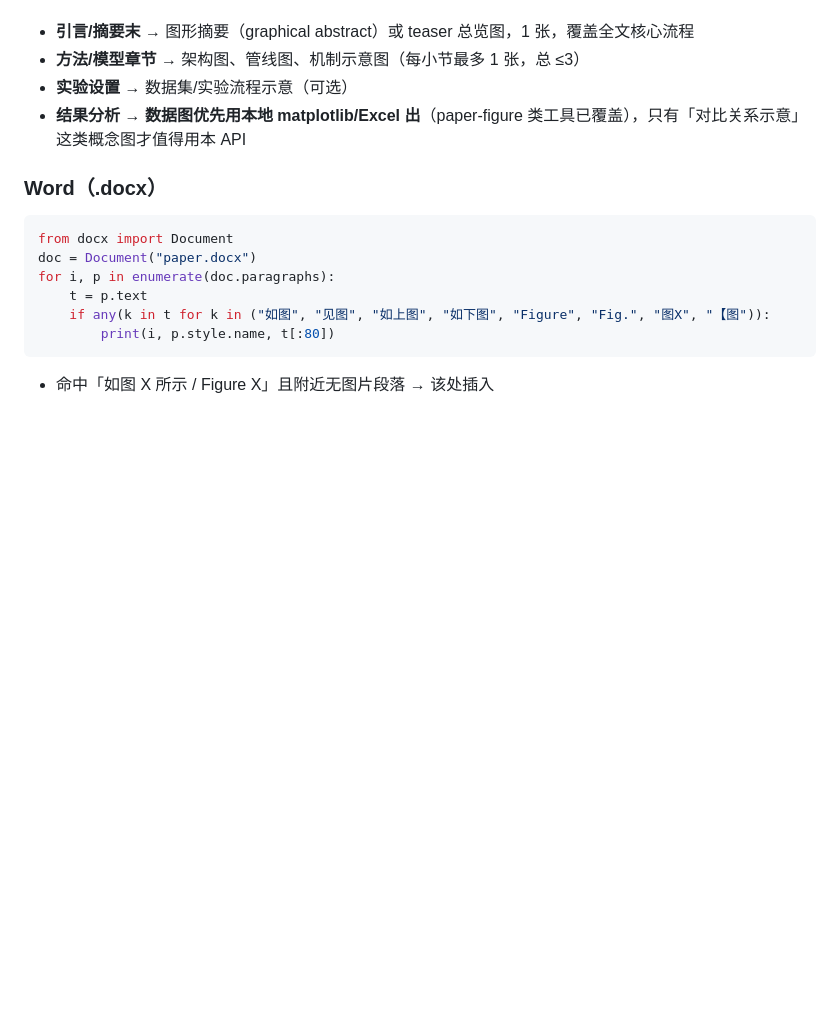
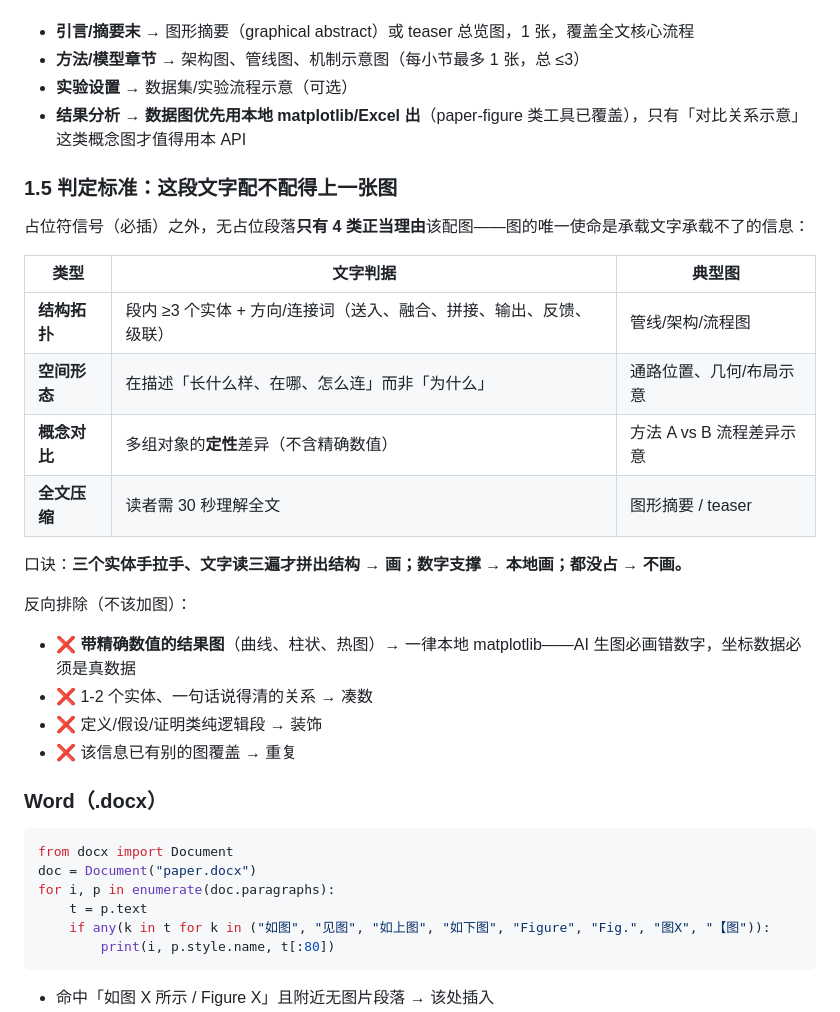
Before and after one commit to zhangmask/promptfigure-skill, a Markdown page: references/document-workflow.md, the part around one of its changes. GitHub-like rendering; blank space fills up the shorter version.

Commit message:
v1.1.1: 文档插图判定标准（4 类正当理由+反向排除）+ API 上下文清单（必给3项/建议4项/取材优先级）

````diff
--- a/references/document-workflow.md
+++ b/references/document-workflow.md
@@ -44,6 +44,26 @@ grep -n "begin{figure}\|includegraphics\|\\\\ref{fig:\|TODO.*fig\|FIGURE\|插图
 - **实验设置** → 数据集/实验流程示意（可选）
 - **结果分析** → **数据图优先用本地 matplotlib/Excel 出**（paper-figure 类工具已覆盖），只有「对比关系示意」这类概念图才值得用本 API
 
+### 1.5 判定标准：这段文字配不配得上一张图
+
+占位符信号（必插）之外，无占位段落**只有 4 类正当理由**该配图——图的唯一使命是承载文字承载不了的信息：
+
+| 类型 | 文字判据 | 典型图 |
+|---|---|---|
+| **结构拓扑** | 段内 ≥3 个实体 + 方向/连接词（送入、融合、拼接、输出、反馈、级联） | 管线/架构/流程图 |
+| **空间形态** | 在描述「长什么样、在哪、怎么连」而非「为什么」 | 通路位置、几何/布局示意 |
+| **概念对比** | 多组对象的**定性**差异（不含精确数值） | 方法 A vs B 流程差异示意 |
+| **全文压缩** | 读者需 30 秒理解全文 | 图形摘要 / teaser |
+
+口诀：**三个实体手拉手、文字读三遍才拼出结构 → 画；数字支撑 → 本地画；都没占 → 不画。**
+
+反向排除（不该加图）：
+
+- ❌ **带精确数值的结果图**（曲线、柱状、热图）→ 一律本地 matplotlib——AI 生图必画错数字，坐标数据必须是真数据
+- ❌ 1-2 个实体、一句话说得清的关系 → 凑数
+- ❌ 定义/假设/证明类纯逻辑段 → 装饰
+- ❌ 该信息已有别的图覆盖 → 重复
+
 ### Word（.docx）
 
 ```python
````
Also changed, not shown: other parts of references/document-workflow.md (+26 -1 lines).
